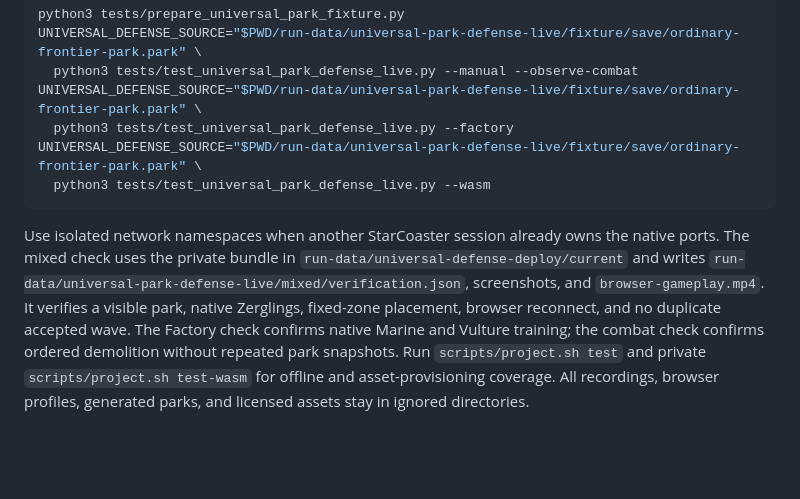
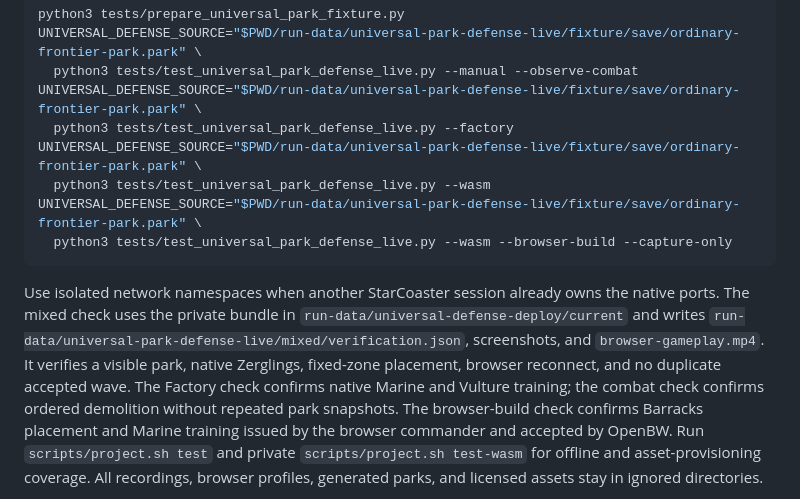
Before and after one commit to n0remac/StarCoaster, a Markdown page: docs/universal-park-defense.md, the part around the change. Drawn GitHub-style; blank space fills up the shorter version.

Commit message:
Document browser production verification

````diff
--- a/docs/universal-park-defense.md
+++ b/docs/universal-park-defense.md
@@ -51,6 +51,8 @@ UNIVERSAL_DEFENSE_SOURCE="$PWD/run-data/universal-park-defense-live/fixture/save
   python3 tests/test_universal_park_defense_live.py --factory
 UNIVERSAL_DEFENSE_SOURCE="$PWD/run-data/universal-park-defense-live/fixture/save/ordinary-frontier-park.park" \
   python3 tests/test_universal_park_defense_live.py --wasm
+UNIVERSAL_DEFENSE_SOURCE="$PWD/run-data/universal-park-defense-live/fixture/save/ordinary-frontier-park.park" \
+  python3 tests/test_universal_park_defense_live.py --wasm --browser-build --capture-only
 ```
 
 Use isolated network namespaces when another StarCoaster session already owns
@@ -60,7 +62,9 @@ the native ports. The mixed check uses the private bundle in
 and `browser-gameplay.mp4`. It verifies a visible park, native Zerglings,
 fixed-zone placement, browser reconnect, and no duplicate accepted wave.
 The Factory check confirms native Marine and Vulture training; the combat
-check confirms ordered demolition without repeated park snapshots. Run
+check confirms ordered demolition without repeated park snapshots. The
+browser-build check confirms Barracks placement and Marine training issued by
+the browser commander and accepted by OpenBW. Run
 `scripts/project.sh test` and private `scripts/project.sh test-wasm` for offline
 and asset-provisioning coverage. All recordings, browser profiles, generated
 parks, and licensed assets stay in ignored directories.
````
